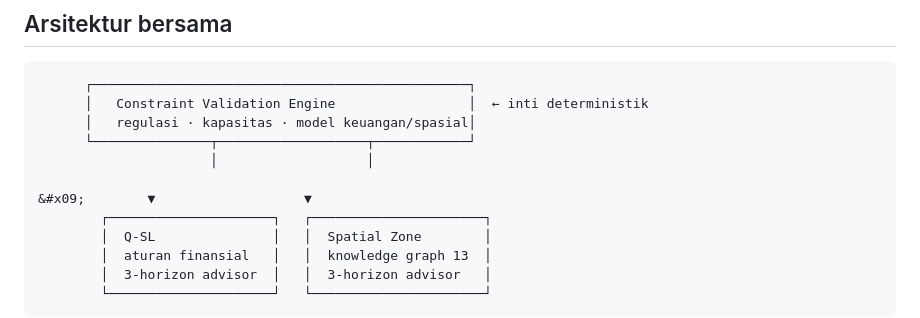
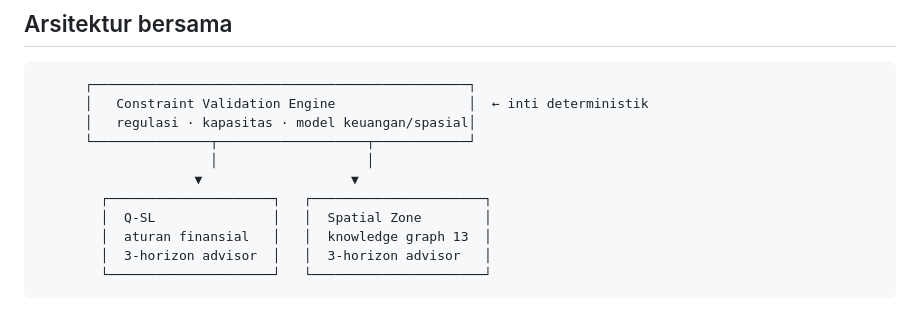
Before and after one commit to christina-apriani/e-smart-support-decision-high-level, a Markdown page: README.md, the part around the change. Rendered like a GitHub page.

```diff
--- a/README.md
+++ b/README.md
@@ -68,8 +68,7 @@ antar-kawasan, hingga konversi kawasan ke Energi Baru Terbarukan. Dengan peta in
       │   regulasi · kapasitas · model keuangan/spasial│
       └───────────────┬───────────────────┬────────────┘
                       │                   │
-
-&#x09;	      ▼                   ▼
+	                ▼                   ▼
         ┌─────────────────────┐   ┌──────────────────────┐
         │  Q-SL               │   │  Spatial Zone        │
         │  aturan finansial   │   │  knowledge graph 13  │
```
